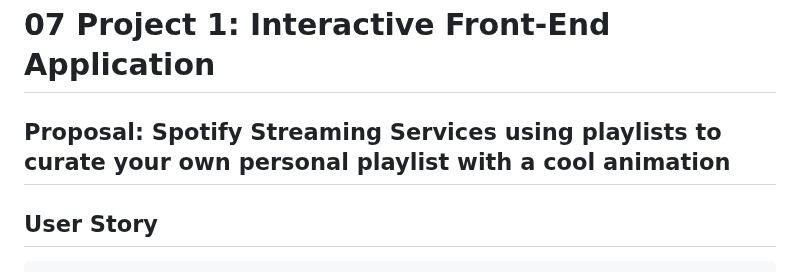
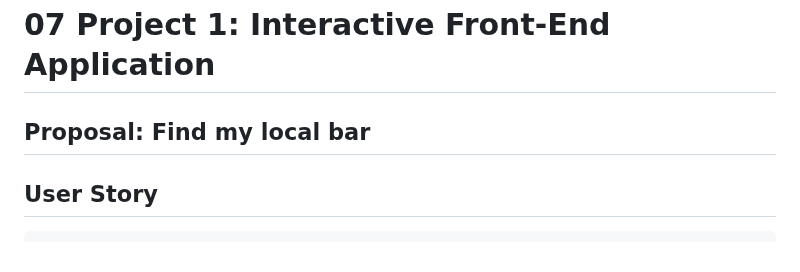
Before and after one commit to floretdemola/brewsome-weather, a Markdown page: README.md, the part around the change. Drawn GitHub-style.

```diff
--- a/README.md
+++ b/README.md
@@ -1,7 +1,7 @@
 # Project: Brewsome Weather
 # 07 Project 1: Interactive Front-End Application
 
-## Proposal: Spotify Streaming Services using playlists to curate your own personal playlist with a cool animation
+## Proposal: Find my local bar
 
 
 ## User Story
```
